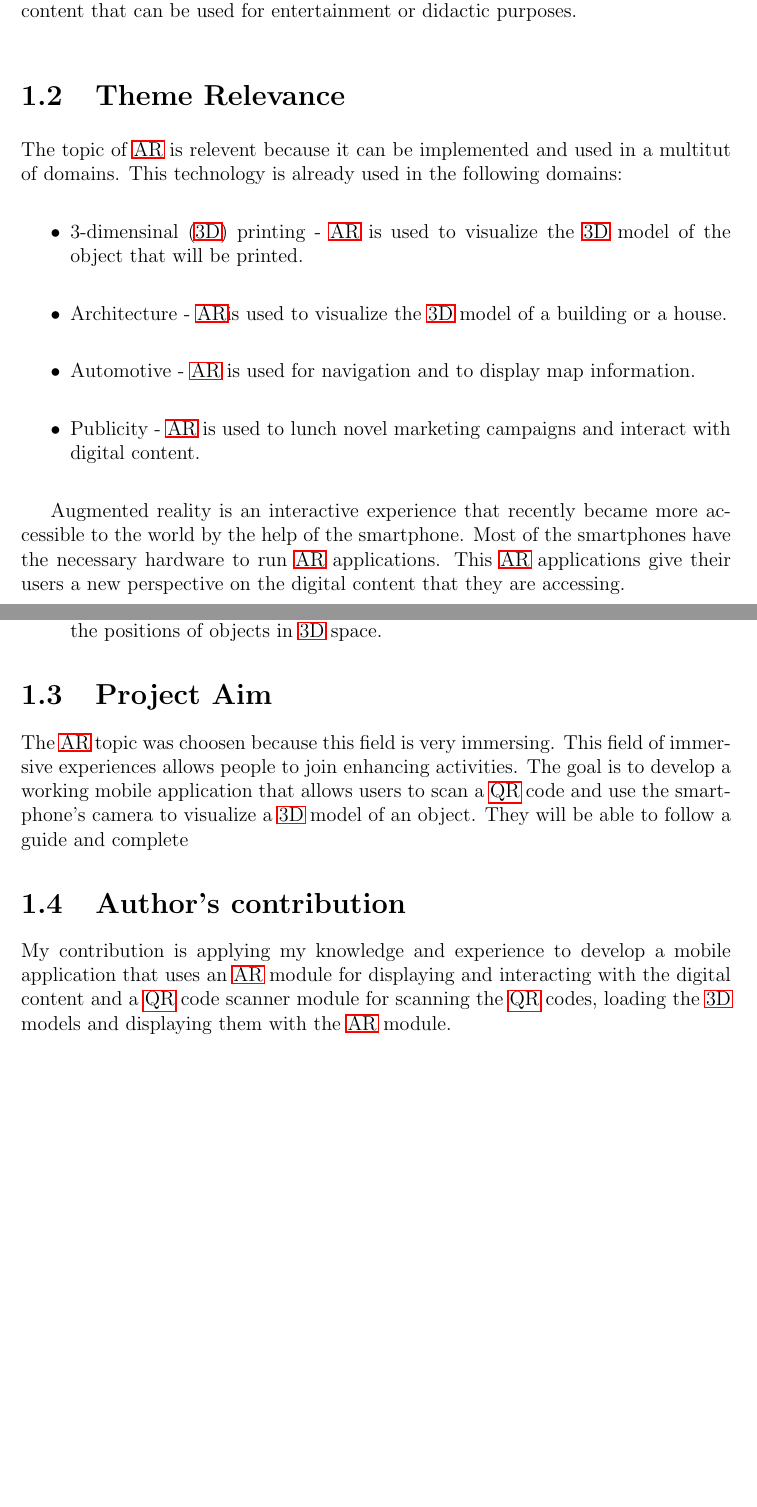
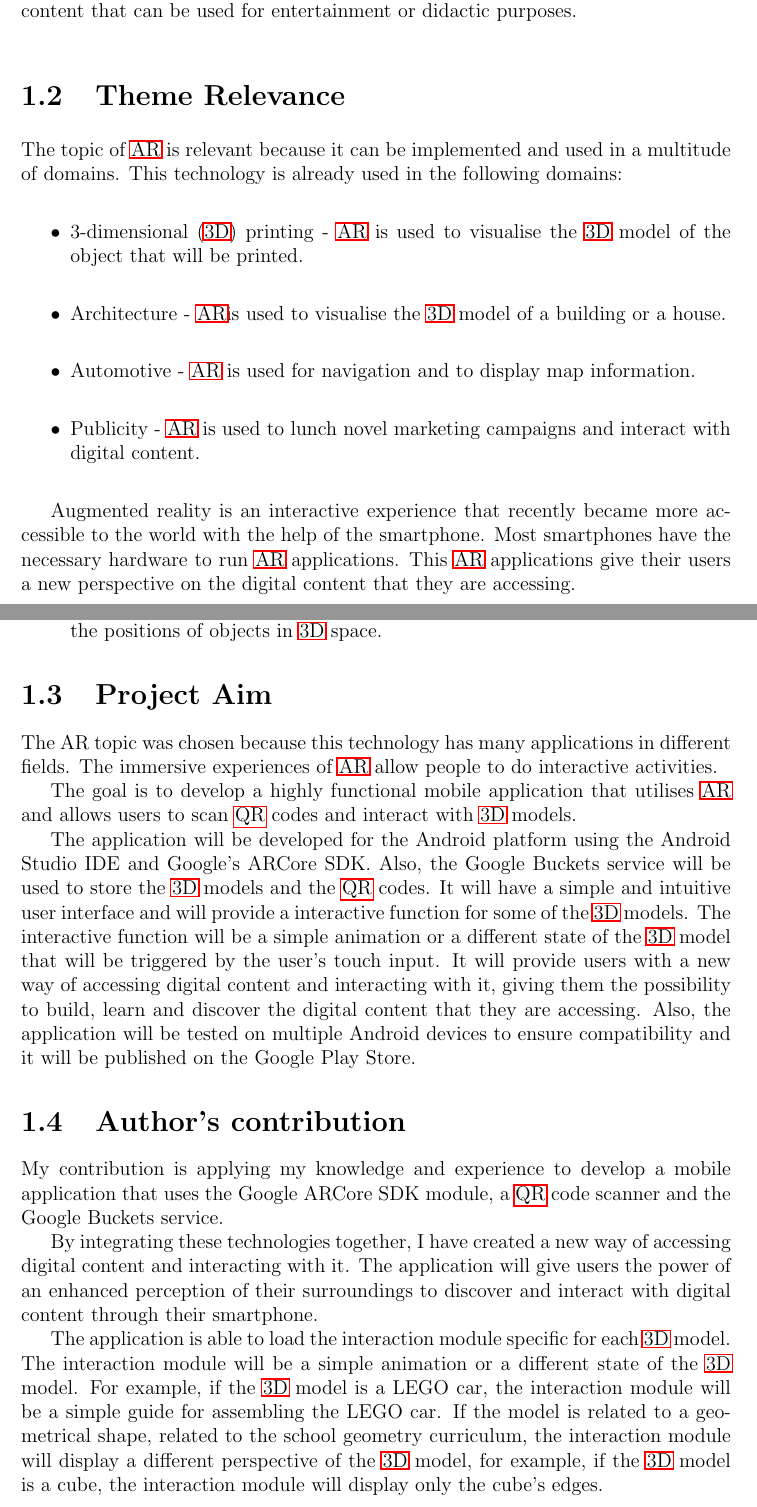
Before and after one commit to Sorin-Ionut-Rosalim/Thesis-Paper, a LaTeX thesis (Thesis.tex, which reads chapter1.tex): two parts of pages 9 and 10 of 37, joined at a grey line, cut so that both start at the same text, the shorter picture padded with empty space. Compiled offline with pdfLaTeX.

Commit message:
Chapter 1 finished

```diff
--- a/chapter1.tex
+++ b/chapter1.tex
@@ -8,15 +8,15 @@ By combining these two technologies, we can create a new way of accessing digita
 
 
 \section{Theme Relevance}
-The topic of \ac{AR} is relevent because it can be implemented and used in a multitut of domains. This technology is already used in the following domains:
+The topic of \ac{AR} is relevant because it can be implemented and used in a multitude of domains. This technology is already used in the following domains:
 \begin{itemize}
-    \item \ac{3D} printing - \ac{AR} is used to visualize the \ac{3D} model of the object that will be printed.
-    \item Architecture - \ac{AR}is used to visualize the \ac{3D} model of a building or a house.
+    \item \ac{3D} printing - \ac{AR} is used to visualise the \ac{3D} model of the object that will be printed.
+    \item Architecture - \ac{AR}is used to visualise the \ac{3D} model of a building or a house.
     \item Automotive - \ac{AR} is used for navigation and to display map information.
     \item Publicity - \ac{AR} is used to lunch novel marketing campaigns and interact with digital content.
 \end{itemize}
 
 
-Augmented reality is an interactive experience that recently became more accessible to the world by the help of the smartphone. Most of the smartphones have the necessary hardware to run \ac{AR} applications. This \ac{AR} applications give their users a new perspective on the digital content that they are accessing.
+Augmented reality is an interactive experience that recently became more accessible to the world with the help of the smartphone. Most smartphones have the necessary hardware to run \ac{AR} applications. This \ac{AR} applications give their users a new perspective on the digital content that they are accessing.
 \pagebreak
 
@@ -30,9 +30,18 @@ Augmented reality is an interactive experience that recently became more accessi
 
 
 \section{Project Aim}
-The \ac{AR} topic was choosen because this field is very immersing. This field of immersive experiences allows people to join enhancing activities.
-The goal is to develop a working mobile application that allows users to scan a \ac{QR} code and use the smartphone's camera to visualize a \ac{3D} model of an object. They will be able to follow a guide and complete
-%! TODO
+The AR topic was chosen because this technology has many applications in different fields. The immersive experiences of \ac{AR} allow people to do interactive activities.
+
+The goal is to develop a highly functional mobile application that utilises \ac{AR} and allows users to scan \ac{QR} codes and interact with \ac{3D} models.
+
+The application will be developed for the Android platform using the Android Studio IDE and Google's ARCore SDK. Also, the Google Buckets service will be used to store the \ac{3D} models and the \ac{QR} codes. It will have a simple and intuitive user interface and will provide a interactive function for some of the \ac{3D} models. The interactive function will be a simple animation or a different state of the \ac{3D} model that will be triggered by the user's touch input. It will provide users with a new way of accessing digital content and interacting with it, giving them the possibility to build, learn and discover the digital content that they are accessing. Also, the application will be tested on multiple Android devices to ensure compatibility and it will be published on the Google Play Store.
+
 
 \section{Author's contribution}
-My contribution is applying my knowledge and experience to develop a mobile application that uses an \ac{AR} module for displaying and interacting with the digital content and a \ac{QR} code scanner module for scanning the \ac{QR} codes, loading the \ac{3D} models and displaying them with the \ac{AR} module.
+My contribution is applying my knowledge and experience to develop a mobile application that uses the Google ARCore SDK module, a \ac{QR} code scanner and the Google Buckets service.
+
+
+By integrating these technologies together, I have created a new way of accessing digital content and interacting with it. The application will give users the power of an enhanced perception of their surroundings to discover and interact with digital content through their smartphone.
+
+
+The application is able to load the interaction module specific for each \ac{3D} model. The interaction module will be a simple animation or a different state of the \ac{3D} model. For example, if the \ac{3D} model is a LEGO car, the interaction module will be a simple guide for assembling the LEGO car. If the model is related to a geometrical shape, related to the school geometry curriculum, the interaction module will display a different perspective of the \ac{3D} model, for example, if the \ac{3D} model is a cube, the interaction module will display only the cube's edges.
```
Also changed, not shown: Thesis.tex (+1 -9 lines), abbreviations.tex (added, +9 -0 lines), abstract.tex (+1 -1 lines), chapter1.tex (2 more changed lines), 5 other files.
